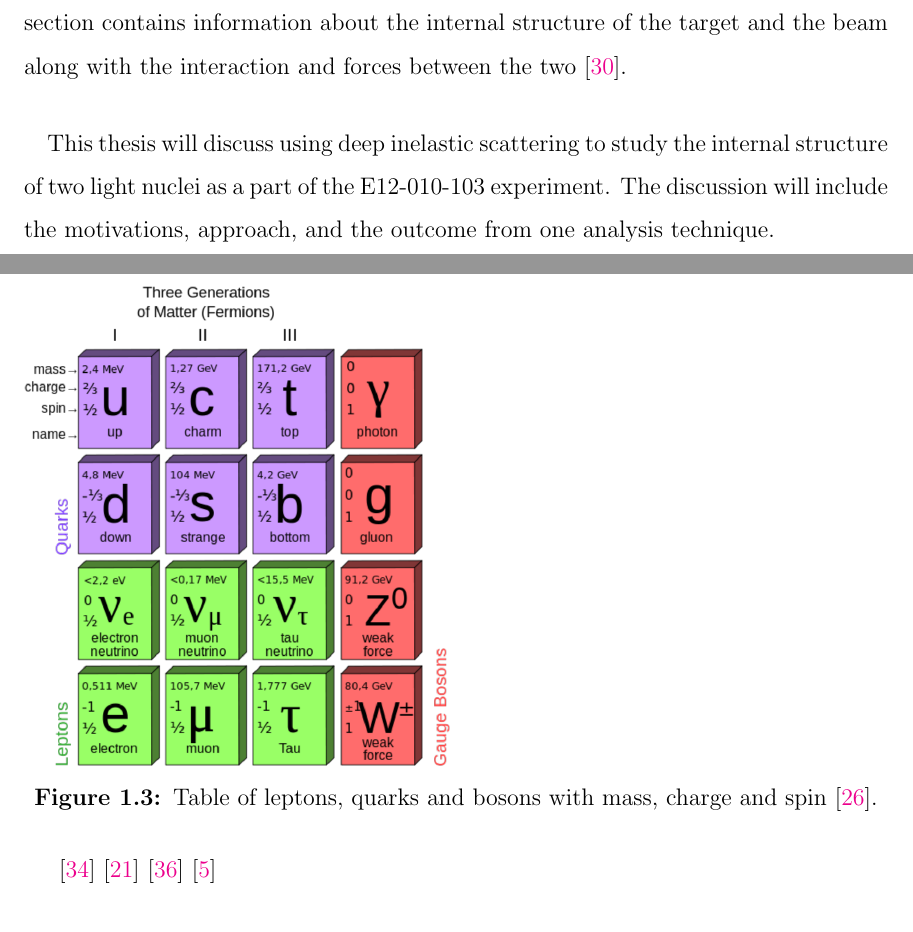
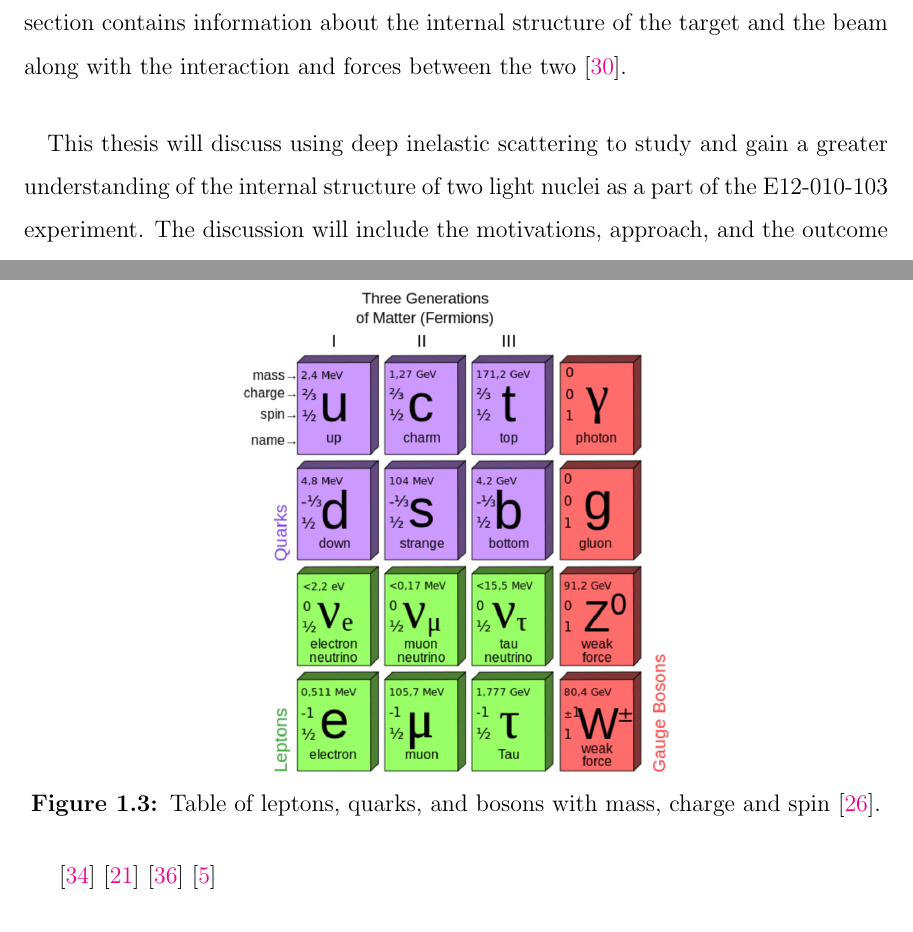
Before and after one commit to jbane11/Thesis, a LaTeX thesis (my-dissertation.tex, which reads Introduction.tex): two parts of pages 12 and 18 of 72, joined at a grey line, cut so that both start at the same text. Compiled offline with pdfLaTeX.

Commit message:
Auto update!

```diff
--- a/Introduction.tex
+++ b/Introduction.tex
@@ -7,7 +7,7 @@
 	^{14}N + ^4He \rightarrow ^{17}O + p.
 	\end{equation}
 This reaction allowed Rutherford to conclude that the Hydrogen nucleus was a constituent of an atomic nuclei \cite{PnN}. In the late 1950s, experimental results published by W. McAllister and R. Hofstadter exposed some of the eternal structure of the proton \cite{Flay,Hof}. The European Muon Collaboration(EMC) produced results in the early 1980s showing a differences between the internal structure of the deuterium nucleus and Iron \cite{seeley,CC}. The data received from scattering experiments using alpha particles contain information about the target, the beam, and the interaction between the two. Deciphering and analyzing this data can be convoluted because the cross-section contains information about the internal structure of the target and the beam along with the interaction and forces between the two \cite{PnN}.
-\paragraph{}This thesis will discuss using deep inelastic scattering to study the internal structure of two light nuclei as a part of the E12-010-103 experiment. The discussion will include the motivations, approach, and the outcome from one analysis technique.
+\paragraph{}This thesis will discuss using deep inelastic scattering to study and gain a greater understanding of the internal structure of two light nuclei as a part of the E12-010-103 experiment. The discussion will include the motivations, approach, and the outcome from one analysis technique.
 \section{Electron scattering}\label{sec:escat}
 \paragraph{} In order to remove some of the complexity in scattering experiments, one may employ highly relativistic electrons. Electrons being point-like particles without any internal structure allow the elimination of some of the analysis difficulties with using alpha particles in scattering experiments due to their complex internal structure. Electrons and the target nucleus, nucleon, or quarks interact via the exchange of a virtual photon. Using quantum electrodynamics (QED), these interactions can accurately be described by the well known electromagnetic interaction. Higher order terms of this process contribute very little due to the coupling constant $\alpha \approx 1/137 $, being much smaller than one.
 \paragraph{} Figure \ref{feynman} represents an electron scattering from a proton. The incoming or incident electron's four-momentum is described as k = (E,$ \vec{k}$) and the scattering electron's four-momentum is represented by $k^\prime{}$ = ($E^\prime{}$,$\vec{k}^\prime{}$). The exchange of the virtual photon in this electromagnetic interaction is defined by the four-momentum transfer q:
@@ -88,9 +88,9 @@ F_2(x) = x1 \cdot \Sigma_f z^2_f ( q_f(x) + \bar{q}_f(x))
 
 
 \begin{figure}[]
-	%	\vspace*{-30pt}
+	\centering
 	\includegraphics[width=7.5cm]{quarks.png}
-	\caption{ Table of leptons, quarks and bosons with mass, charge and spin \cite{sane}.}
+	\caption{ Table of leptons, quarks, and bosons with mass, charge and spin \cite{sane}.}
 	\label{fig:quarks}
 \end{figure}
 
```
Also changed, not shown: images/EMC_H3.eps, images/EMC_H3.pdf, images/EMC_H3.png, images/EMC_He3.eps, images/EMC_He3.pdf, images/EMC_He3.png, Introduction.tex (2 more changed lines).
